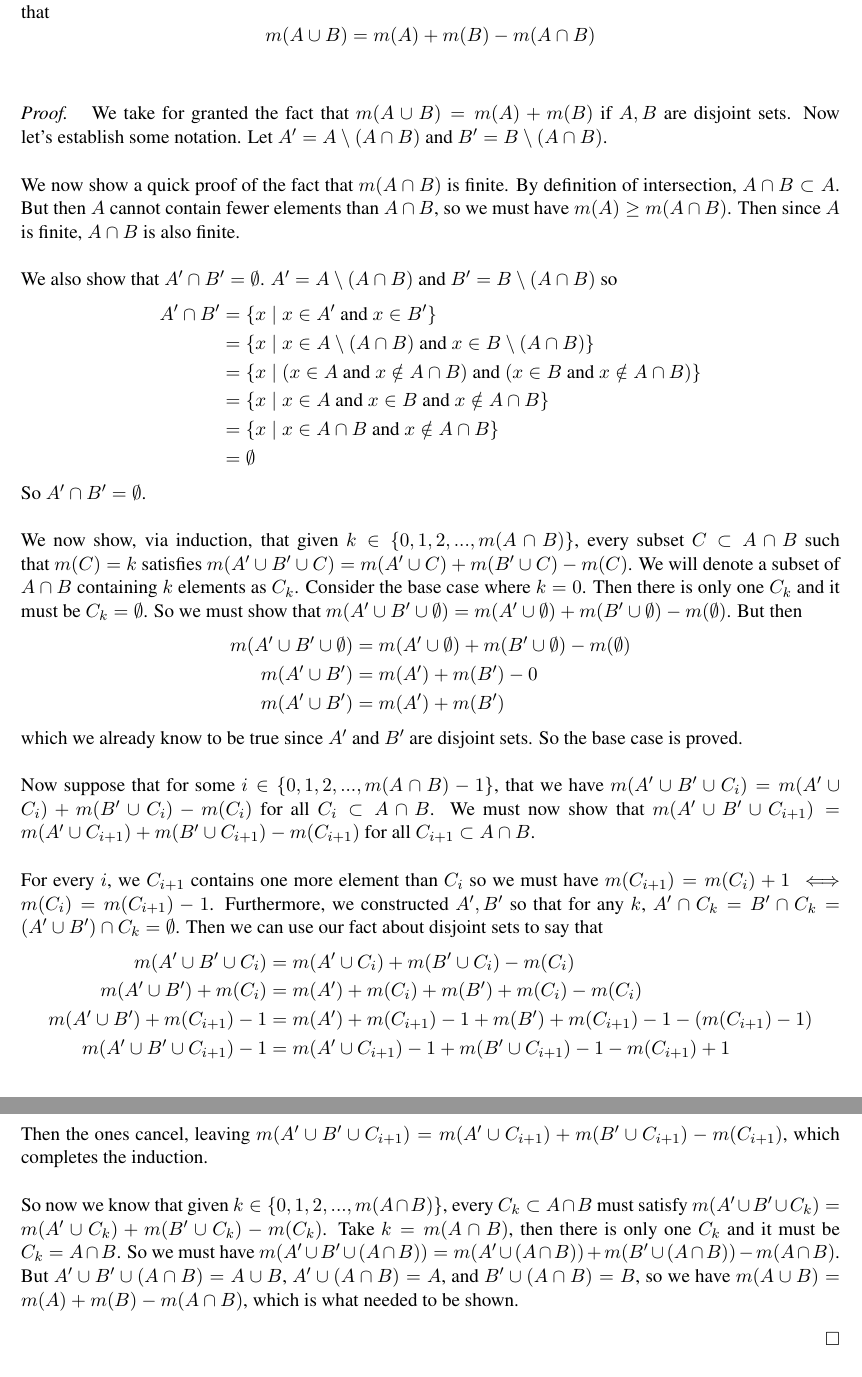
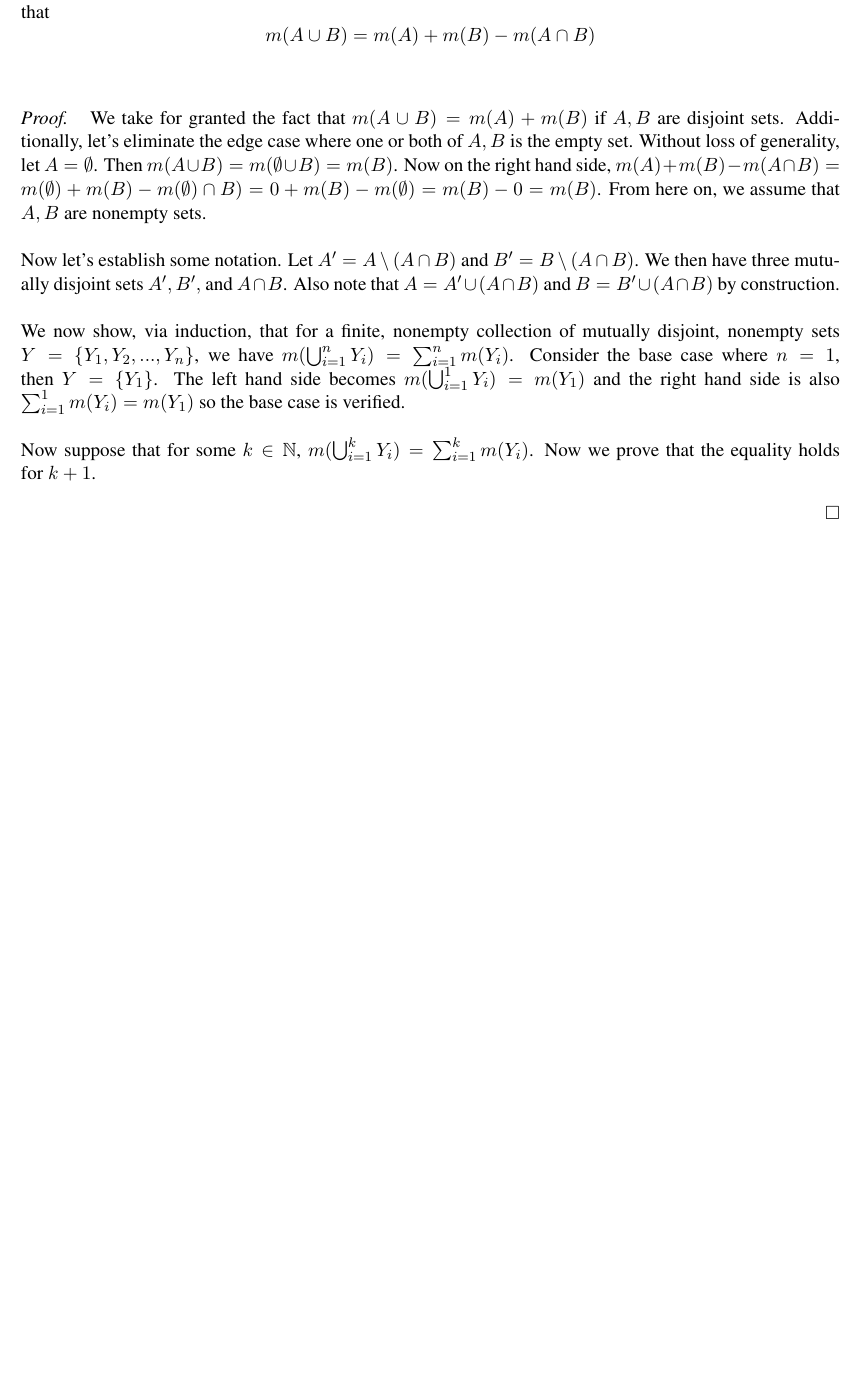
Before and after one commit to nathanstouffer/abstract-algebra, a LaTeX problem sheet (hw1/hw1.tex): two parts of pages 2 and 3 of 7 before the commit and part of page 2 of 6 after it, the two joined at a grey line, cut so that both start at the same text, the shorter picture padded with empty space. Compiled offline with LaTeX, dvips and Ghostscript.

Commit message:
working on number 1

```diff
--- a/hw1/hw1.tex
+++ b/hw1/hw1.tex
@@ -16,52 +16,20 @@
     }
     \proof{
         We take for granted the fact that $m(A \cup B) = m(A) + m(B)$ if $A,B$ are disjoint sets.
+        Additionally, let's eliminate the edge case where one or both of $A,B$ is the empty set.
+        Without loss of generality, let $A = \emptyset$.
+        Then $m(A \cup B) = m(\emptyset \cup B) = m(B)$.
+        Now on the right hand side, $m(A) + m(B) - m(A \cap B) = m(\emptyset) + m(B) - m(\emptyset) \cap B) = 0 + m(B) - m(\emptyset) = m(B) - 0 = m(B)$.
+        From here on, we assume that $A,B$ are nonempty sets. \parspace
         Now let's establish some notation.
-        Let $A' = A \setminus (A \cap B)$ and $B' = B \setminus (A \cap B)$. \parspace
-        We now show a quick proof of the fact that $m(A \cap B)$ is finite.
-        By definition of intersection, $A \cap B \subset A$.
-        But then $A$ cannot contain fewer elements than $A \cap B$, so we must have $m(A) \geq m(A \cap B)$.
-        Then since $A$ is finite, $A \cap B$ is also finite. \parspace
-        We also show that $A' \cap B' = \emptyset$.
-        $A' = A \setminus (A \cap B)$ and $B' = B \setminus (A \cap B)$ so
-        \begin{align*}
-            A' \cap B' &= \{ x \mid x \in A' \text{ and } x \in B' \} \\
-            &= \{ x \mid x \in A \setminus (A \cap B) \text{ and } x \in B \setminus (A \cap B) \} \\
-            &= \{ x \mid (x \in A \text{ and } x \notin A \cap B) \text{ and } (x \in B \text{ and } x \notin A \cap B) \} \\
-            &= \{ x \mid x \in A \text{ and } x \in B \text{ and } x \notin A \cap B \} \\
-            &= \{ x \mid x \in A \cap B \text{ and } x \notin A \cap B \} \\
-            &= \emptyset
-        \end{align*}
-        So $A' \cap B' = \emptyset$. \parspace
-        We now show, via induction, that given $k \in \{ 0, 1, 2, ..., m(A \cap B) \}$, every subset $C \subset A \cap B$ such that $m(C) = k$ satisfies $m(A' \cup B' \cup C) = m(A' \cup C) + m(B' \cup C) - m(C)$.
-        We will denote a subset of $A \cap B$ containing $k$ elements as $C_k$.
-        Consider the base case where $k = 0$.
-        Then there is only one $C_k$ and it must be $C_k = \emptyset$.
-        So we must show that $m(A' \cup B' \cup \emptyset) = m(A' \cup \emptyset) + m(B' \cup \emptyset) - m(\emptyset)$.
-        But then
-        \begin{align*}
-            m(A' \cup B' \cup \emptyset) &= m(A' \cup \emptyset) + m(B' \cup \emptyset) - m(\emptyset) \\
-            m(A' \cup B') &= m(A') + m(B') - 0 \\
-            m(A' \cup B') &= m(A') + m(B')
-        \end{align*}
-        which we already know to be true since $A'$ and $B'$ are disjoint sets.
-        So the base case is proved. \parspace
-        Now suppose that for some $i \in \{ 0, 1, 2, ..., m(A \cap B) - 1 \}$, that we have $m(A' \cup B' \cup C_i) = m(A' \cup C_i) + m(B' \cup C_i) - m(C_i)$ for all $C_i \subset A \cap B$.
-        We must now show that $m(A' \cup B' \cup C_{i+1}) = m(A' \cup C_{i+1}) + m(B' \cup C_{i+1}) - m(C_{i+1})$ for all $C_{i+1} \subset A \cap B$. \parspace
-        For every $i$, we $C_{i+1}$ contains one more element than $C_i$ so we must have $m(C_{i+1}) = m(C_i) + 1 \iff m(C_i) = m(C_{i+1}) - 1$.
-        Furthermore, we constructed $A', B'$ so that for any $k$, $A' \cap C_k = B' \cap C_k = (A' \cup B') \cap C_k = \emptyset$.
-        Then we can use our fact about disjoint sets to say that
-        \begin{align*}
-            m(A' \cup B' \cup C_i) &= m(A' \cup C_i) + m(B' \cup C_i) - m(C_i) \\
-            m(A' \cup B') + m(C_i) &= m(A') + m(C_i) + m(B') + m(C_i) - m(C_i) \\
-            m(A' \cup B') + m(C_{i+1}) - 1 &= m(A') + m(C_{i+1}) - 1 + m(B') + m(C_{i+1}) - 1 - (m(C_{i+1}) - 1) \\
-            m(A' \cup B' \cup C_{i+1}) - 1 &= m(A' \cup C_{i+1}) - 1 + m(B' \cup C_{i+1}) - 1 - m(C_{i+1}) + 1
-        \end{align*}
-        Then the ones cancel, leaving $m(A' \cup B' \cup C_{i+1}) = m(A' \cup C_{i+1}) + m(B' \cup C_{i+1}) - m(C_{i+1})$, which completes the induction. \parspace
-        So now we know that given $k \in \{ 0, 1, 2, ..., m(A \cap B) \}$, every $C_k \subset A \cap B$ must satisfy $m(A' \cup B' \cup C_k) = m(A' \cup C_k) + m(B' \cup C_k) - m(C_k)$.
-        Take $k = m(A \cap B) $, then there is only one $C_k$ and it must be $C_k = A \cap B$.
-        So we must have $ m(A' \cup B' \cup (A \cap B)) = m(A' \cup (A \cap B)) +m (B' \cup (A \cap B)) - m(A \cap B)$.
-        But $A' \cup B' \cup (A \cap B) = A \cup B$, $A' \cup (A \cap B) = A$, and $B' \cup (A \cap B) = B$, so we have $m(A \cup B) = m(A) + m(B) - m(A \cap B)$, which is what needed to be shown.
+        Let $A' = A \setminus (A \cap B)$ and $B' = B \setminus (A \cap B)$.
+        We then have three mutually disjoint sets $A', B',$ and $ A \cap B$.
+        Also note that $A = A' \cup (A \cap B)$ and $B = B' \cup (A \cap B)$ by construction. \parspace
+        We now show, via induction, that for a finite, nonempty collection of mutually disjoint, nonempty sets $ Y = \{ Y_1, Y_2, ..., Y_n \} $, we have $m(\bigcup_{i=1}^n Y_i) = \sum_{i=1}^n m(Y_i)$.
+        Consider the base case where $n = 1$, then $Y = \{ Y_1 \}$.
+        The left hand side becomes $m(\bigcup_{i=1}^1 Y_i) = m(Y_1)$ and the right hand side is also $\sum_{i=1}^1 m(Y_i) = m(Y_1)$ so the base case is verified. \parspace
+        Now suppose that for some $k \in \N$, $m(\bigcup_{i=1}^k Y_i) = \sum_{i=1}^k m(Y_i)$.
+        Now we prove that the equality holds for $k+1$.
     }
 \end{exercise}
 
@@ -76,7 +44,7 @@
         As an edge case, consider if $A,B$, or both $A$ and $B$ are the empty set.
         In this case $A \times B = \emptyset$ and $m(A \times B) = m(\emptyset) = 0$.
         Also $m(A)m(B) = 0$ because one or both of $m(A), m(B)$ will be 0.
-        Since the statement holds when one or both of $A,B$ is the emptyset, we assume both sets are nonempty for the remainder of the proof. \parspace
+        Since the statement holds when one or both of $A,B$ is the empty set, we assume both sets are nonempty for the remainder of the proof. \parspace
         Now we show that for a singleton $S = \{ s \}$ and a nonempty set $X$, we have $m(S \times X) = m(X)$.
         We show this equality by establishing a bijection between $S \times X$ and $X$.
         Consider $f: S \times X \to X$ defined by $f((s, x)) = x$.
```
